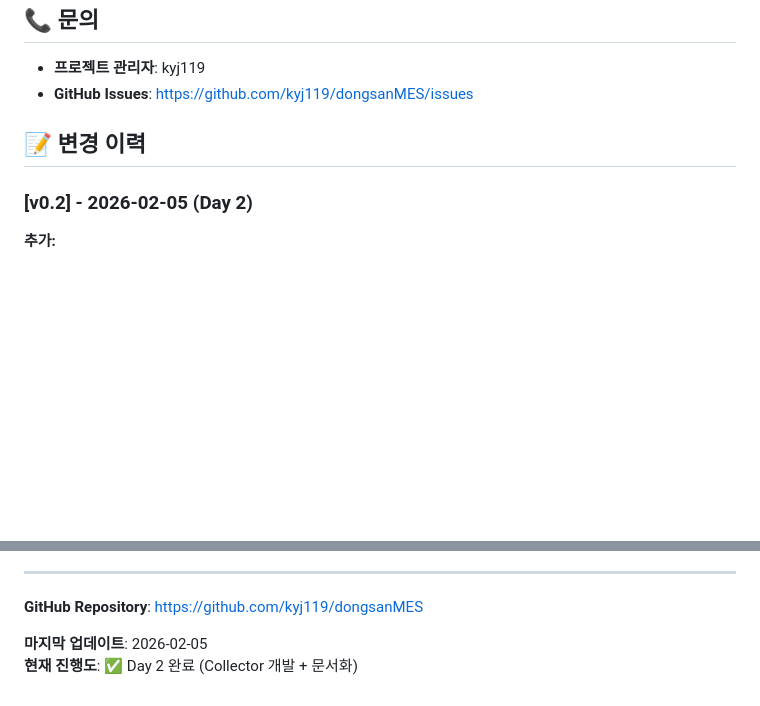
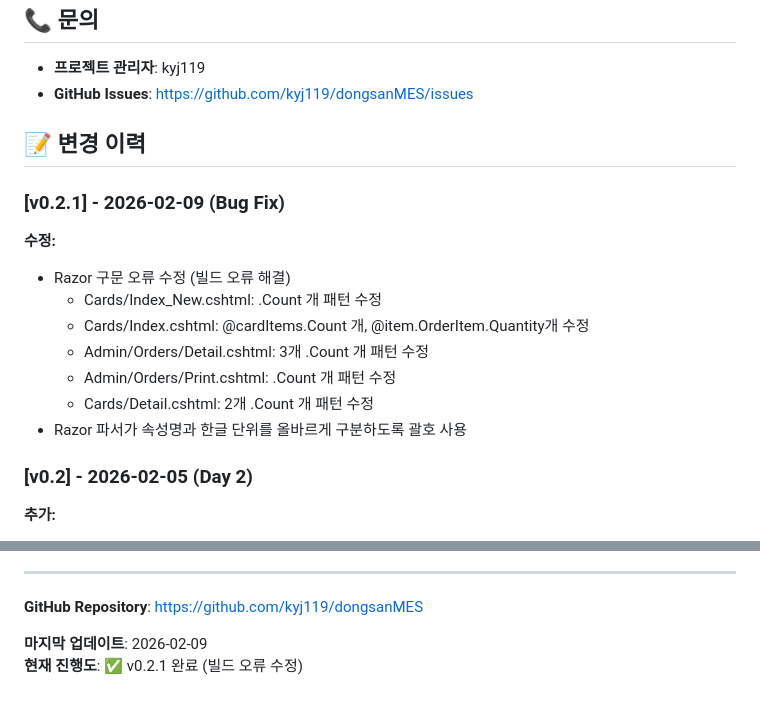
Before and after one commit to kyj119/dongsanMES, a Markdown page: README.md, 2 parts joined by grey strips. Drawn GitHub-style; blank space fills up the shorter version.

Commit message:
Update README: 버전 v0.2.1 - 빌드 오류 수정 완료

```diff
--- a/README.md
+++ b/README.md
@@ -379,6 +379,16 @@ Collector에서 이벤트 전송용
 
 ## 📝 변경 이력
 
+### [v0.2.1] - 2026-02-09 (Bug Fix)
+**수정:**
+- Razor 구문 오류 수정 (빌드 오류 해결)
+  - Cards/Index_New.cshtml: .Count 개 패턴 수정
+  - Cards/Index.cshtml: @cardItems.Count 개, @item.OrderItem.Quantity개 수정
+  - Admin/Orders/Detail.cshtml: 3개 .Count 개 패턴 수정
+  - Admin/Orders/Print.cshtml: .Count 개 패턴 수정
+  - Cards/Detail.cshtml: 2개 .Count 개 패턴 수정
+- Razor 파서가 속성명과 한글 단위를 올바르게 구분하도록 괄호 사용
+
 ### [v0.2] - 2026-02-05 (Day 2)
 **추가:**
 - Collector 전체 문서 작성 (5개 문서)
@@ -416,5 +426,5 @@ Collector에서 이벤트 전송용
 
 **GitHub Repository**: https://github.com/kyj119/dongsanMES
 
-**마지막 업데이트**: 2026-02-05
-**현재 진행도**: ✅ Day 2 완료 (Collector 개발 + 문서화)
+**마지막 업데이트**: 2026-02-09
+**현재 진행도**: ✅ v0.2.1 완료 (빌드 오류 수정)
```
